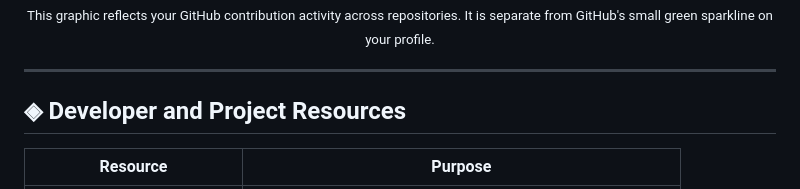
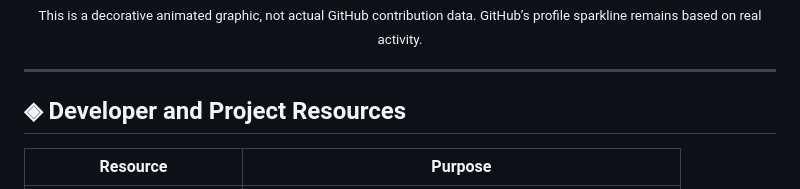
Before and after one commit to ayushpimple30/BE---Comps---B---FFM, a Markdown page: README.md, the part around one of its changes. Rendered like a GitHub page.

Commit message:
Replace broken activity embed with animated illustrative graph

```diff
--- a/README.md
+++ b/README.md
@@ -487,5 +487,5 @@ See [CONTRIBUTING.md](CONTRIBUTING.md) for contribution guidance and [SECURITY.m
 
-<sub>This graphic reflects your GitHub contribution activity across repositories. It is separate from GitHub's small green sparkline on your profile.</sub>
+<sub>This is a decorative animated graphic, not actual GitHub contribution data. GitHub’s profile sparkline remains based on real activity.</sub>
 
 </div>
 
```
Also changed, not shown: other parts of README.md (+1 -1 lines).
